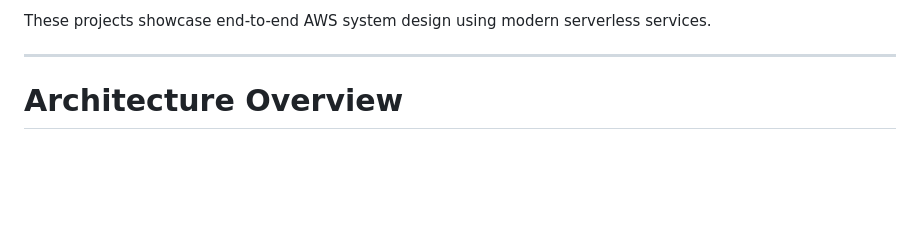
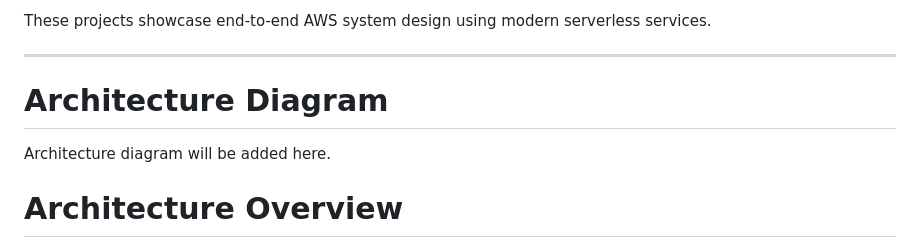
Before and after one commit to yusukeemata/cloud-portfolio, a Markdown page: README.md, the part around the change. GitHub-like rendering; blank space fills up the shorter version.

```diff
--- a/README.md
+++ b/README.md
@@ -25,6 +25,10 @@ The goal of this portfolio is to demonstrate practical cloud architecture includ
 These projects showcase end-to-end AWS system design using modern serverless services.
 
 ---
+
+# Architecture Diagram
+
+Architecture diagram will be added here.
 
 # Architecture Overview
 
```
